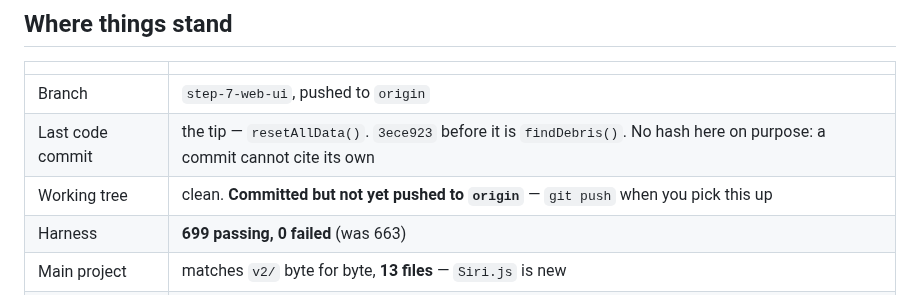
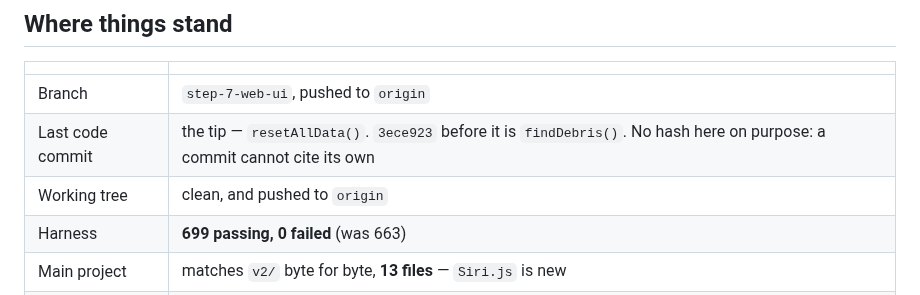
Before and after one commit to jackiepurplecat-max/form-launcher, a Markdown page: NEXT-SESSION.md, the part around the change. Drawn GitHub-style.

Commit message:
The note said to push; it is pushed

```diff
--- a/NEXT-SESSION.md
+++ b/NEXT-SESSION.md
@@ -11,7 +11,7 @@ after this. This file is disposable: overwrite it at the end of each session.
 |---|---|
 | Branch | `step-7-web-ui`, pushed to `origin` |
 | Last code commit | the tip — `resetAllData()`. `3ece923` before it is `findDebris()`. No hash here on purpose: a commit cannot cite its own |
-| Working tree | clean. **Committed but not yet pushed to `origin`** — `git push` when you pick this up |
+| Working tree | clean, and pushed to `origin` |
 | Harness | **699 passing, 0 failed** (was 663) |
 | Main project | matches `v2/` byte for byte, **13 files** — `Siri.js` is new |
 | Siri project | **new** — `v2-siri/`, matches byte for byte, 2 files |
```
